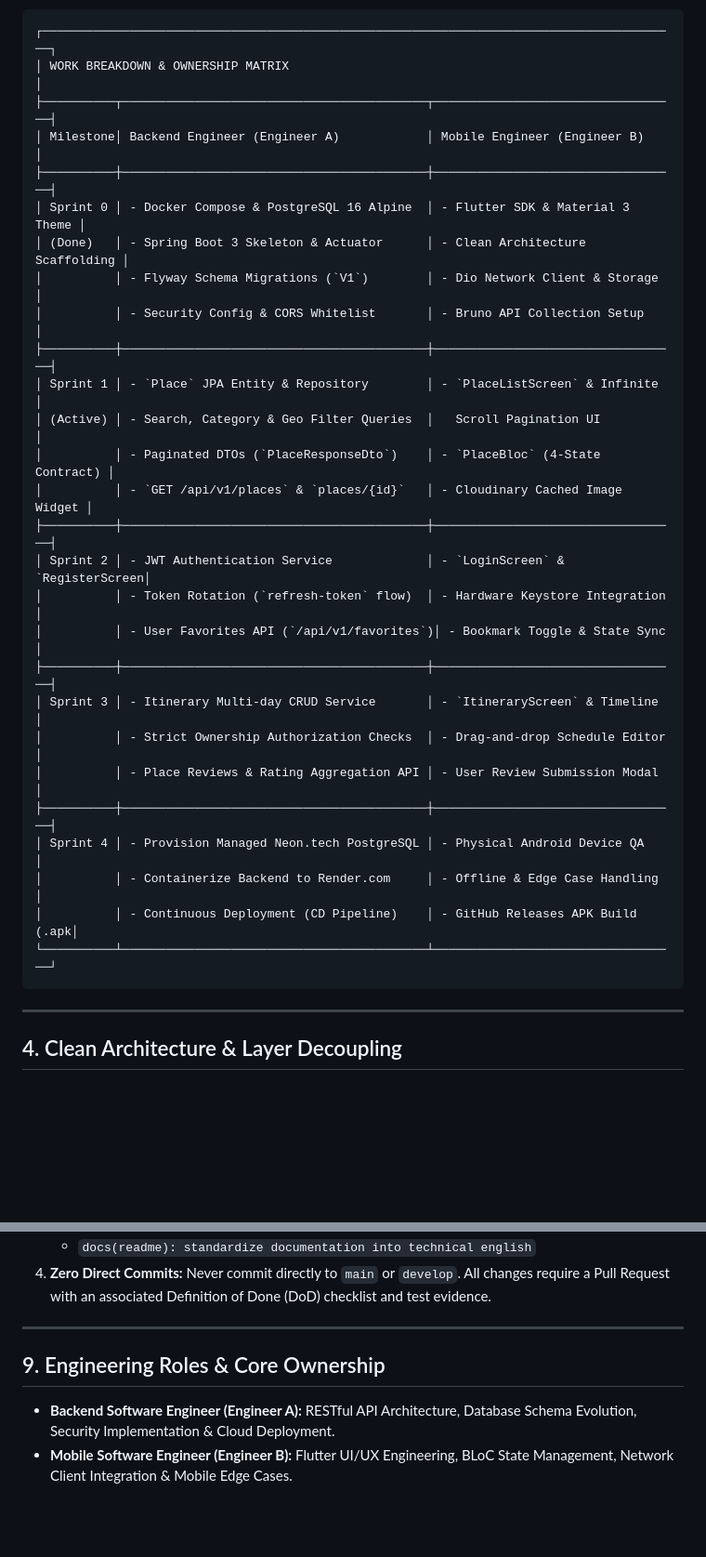
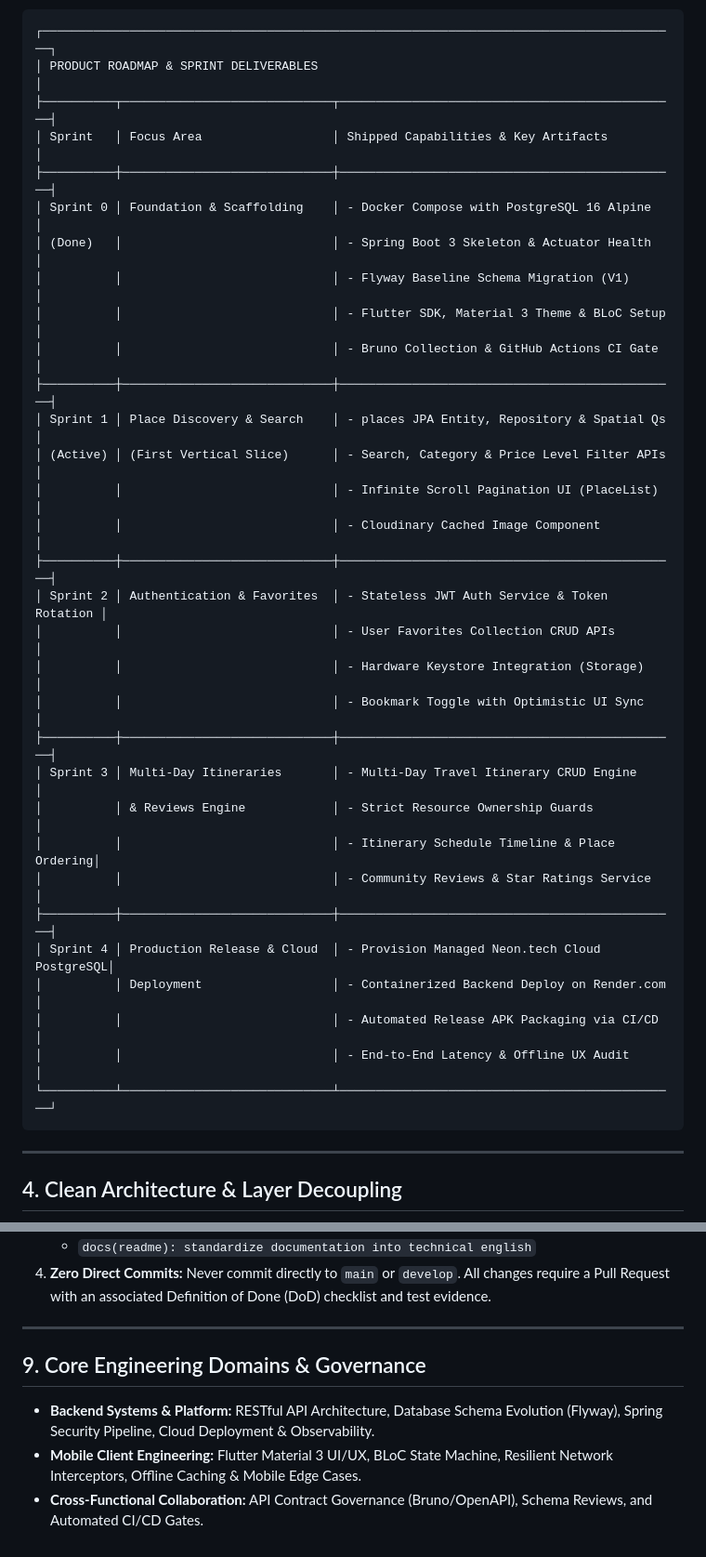
Before and after one commit to Varian08/smart-local-planner, a Markdown page: README.md, 2 parts joined by grey strips. Shown at 93% size. GitHub-like rendering; blank space fills up the shorter version.

Commit message:
docs(readme): standardize tech stack and sprint roadmap to enterprise specifications

````diff
--- a/README.md
+++ b/README.md
@@ -48,32 +48,36 @@ To ensure strict accountability and clear boundaries, responsibilities are parti
 
 ```
 ┌────────────────────────────────────────────────────────────────────────────────────────┐
-│ WORK BREAKDOWN & OWNERSHIP MATRIX                                                      │
-├──────────┬──────────────────────────────────────────┬──────────────────────────────────┤
-│ Milestone│ Backend Engineer (Engineer A)            │ Mobile Engineer (Engineer B)     │
-├──────────┼──────────────────────────────────────────┼──────────────────────────────────┤
-│ Sprint 0 │ - Docker Compose & PostgreSQL 16 Alpine  │ - Flutter SDK & Material 3 Theme │
-│ (Done)   │ - Spring Boot 3 Skeleton & Actuator      │ - Clean Architecture Scaffolding │
-│          │ - Flyway Schema Migrations (`V1`)        │ - Dio Network Client & Storage   │
-│          │ - Security Config & CORS Whitelist       │ - Bruno API Collection Setup     │
-├──────────┼──────────────────────────────────────────┼──────────────────────────────────┤
-│ Sprint 1 │ - `Place` JPA Entity & Repository        │ - `PlaceListScreen` & Infinite   │
-│ (Active) │ - Search, Category & Geo Filter Queries  │   Scroll Pagination UI           │
-│          │ - Paginated DTOs (`PlaceResponseDto`)    │ - `PlaceBloc` (4-State Contract) │
-│          │ - `GET /api/v1/places` & `places/{id}`   │ - Cloudinary Cached Image Widget │
-├──────────┼──────────────────────────────────────────┼──────────────────────────────────┤
-│ Sprint 2 │ - JWT Authentication Service             │ - `LoginScreen` & `RegisterScreen│
-│          │ - Token Rotation (`refresh-token` flow)  │ - Hardware Keystore Integration  │
-│          │ - User Favorites API (`/api/v1/favorites`)│ - Bookmark Toggle & State Sync  │
-├──────────┼──────────────────────────────────────────┼──────────────────────────────────┤
-│ Sprint 3 │ - Itinerary Multi-day CRUD Service       │ - `ItineraryScreen` & Timeline   │
-│          │ - Strict Ownership Authorization Checks  │ - Drag-and-drop Schedule Editor  │
-│          │ - Place Reviews & Rating Aggregation API │ - User Review Submission Modal   │
-├──────────┼──────────────────────────────────────────┼──────────────────────────────────┤
-│ Sprint 4 │ - Provision Managed Neon.tech PostgreSQL │ - Physical Android Device QA     │
-│          │ - Containerize Backend to Render.com     │ - Offline & Edge Case Handling   │
-│          │ - Continuous Deployment (CD Pipeline)    │ - GitHub Releases APK Build (.apk│
-└──────────┴──────────────────────────────────────────┴──────────────────────────────────┘
+│ PRODUCT ROADMAP & SPRINT DELIVERABLES                                                  │
+├──────────┬─────────────────────────────┬───────────────────────────────────────────────┤
+│ Sprint   │ Focus Area                  │ Shipped Capabilities & Key Artifacts          │
+├──────────┼─────────────────────────────┼───────────────────────────────────────────────┤
+│ Sprint 0 │ Foundation & Scaffolding    │ - Docker Compose with PostgreSQL 16 Alpine    │
+│ (Done)   │                             │ - Spring Boot 3 Skeleton & Actuator Health    │
+│          │                             │ - Flyway Baseline Schema Migration (V1)       │
+│          │                             │ - Flutter SDK, Material 3 Theme & BLoC Setup  │
+│          │                             │ - Bruno Collection & GitHub Actions CI Gate   │
+├──────────┼─────────────────────────────┼───────────────────────────────────────────────┤
+│ Sprint 1 │ Place Discovery & Search    │ - places JPA Entity, Repository & Spatial Qs  │
+│ (Active) │ (First Vertical Slice)      │ - Search, Category & Price Level Filter APIs  │
+│          │                             │ - Infinite Scroll Pagination UI (PlaceList)   │
+│          │                             │ - Cloudinary Cached Image Component           │
+├──────────┼─────────────────────────────┼───────────────────────────────────────────────┤
+│ Sprint 2 │ Authentication & Favorites  │ - Stateless JWT Auth Service & Token Rotation │
+│          │                             │ - User Favorites Collection CRUD APIs         │
+│          │                             │ - Hardware Keystore Integration (Storage)     │
+│          │                             │ - Bookmark Toggle with Optimistic UI Sync     │
+├──────────┼─────────────────────────────┼───────────────────────────────────────────────┤
+│ Sprint 3 │ Multi-Day Itineraries       │ - Multi-Day Travel Itinerary CRUD Engine      │
+│          │ & Reviews Engine            │ - Strict Resource Ownership Guards            │
+│          │                             │ - Itinerary Schedule Timeline & Place Ordering│
+│          │                             │ - Community Reviews & Star Ratings Service    │
+├──────────┼─────────────────────────────┼───────────────────────────────────────────────┤
+│ Sprint 4 │ Production Release & Cloud  │ - Provision Managed Neon.tech Cloud PostgreSQL│
+│          │ Deployment                  │ - Containerized Backend Deploy on Render.com  │
+│          │                             │ - Automated Release APK Packaging via CI/CD   │
+│          │                             │ - End-to-End Latency & Offline UX Audit       │
+└──────────┴─────────────────────────────┴───────────────────────────────────────────────┘
 ```
 
 ---
@@ -242,7 +246,8 @@ This project adheres strictly to **Trunk-Based / GitFlow Integration Branching**
 
 ---
 
-## 9. Engineering Roles & Core Ownership
+## 9. Core Engineering Domains & Governance
 
-* **Backend Software Engineer (Engineer A):** RESTful API Architecture, Database Schema Evolution, Security Implementation & Cloud Deployment.
-* **Mobile Software Engineer (Engineer B):** Flutter UI/UX Engineering, BLoC State Management, Network Client Integration & Mobile Edge Cases.
+* **Backend Systems & Platform:** RESTful API Architecture, Database Schema Evolution (Flyway), Spring Security Pipeline, Cloud Deployment & Observability.
+* **Mobile Client Engineering:** Flutter Material 3 UI/UX, BLoC State Machine, Resilient Network Interceptors, Offline Caching & Mobile Edge Cases.
+* **Cross-Functional Collaboration:** API Contract Governance (Bruno/OpenAPI), Schema Reviews, and Automated CI/CD Gates.
````
Also changed, not shown: other parts of README.md (+13 -13 lines).
